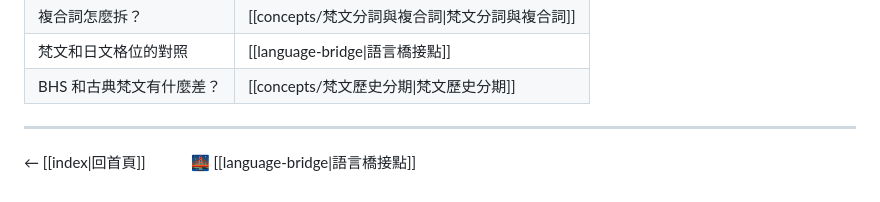
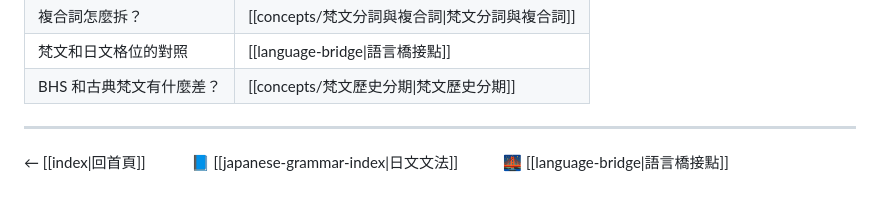
Before and after one commit to vincent251037/buddhist-languages, a Markdown page: content/sanskrit-grammar-index.md, the part around the change. Rendered like a GitHub page.

```diff
--- a/content/sanskrit-grammar-index.md
+++ b/content/sanskrit-grammar-index.md
@@ -90,4 +90,4 @@ title: 梵文文法學習入口
 
 ---
 
-← [[index|回首頁]]　　　🌉 [[language-bridge|語言橋接點]]
+← [[index|回首頁]]　　　📘 [[japanese-grammar-index|日文文法]]　　　🌉 [[language-bridge|語言橋接點]]
```
Also changed, not shown: content/japanese-grammar-index.md (+1 -1 lines).
